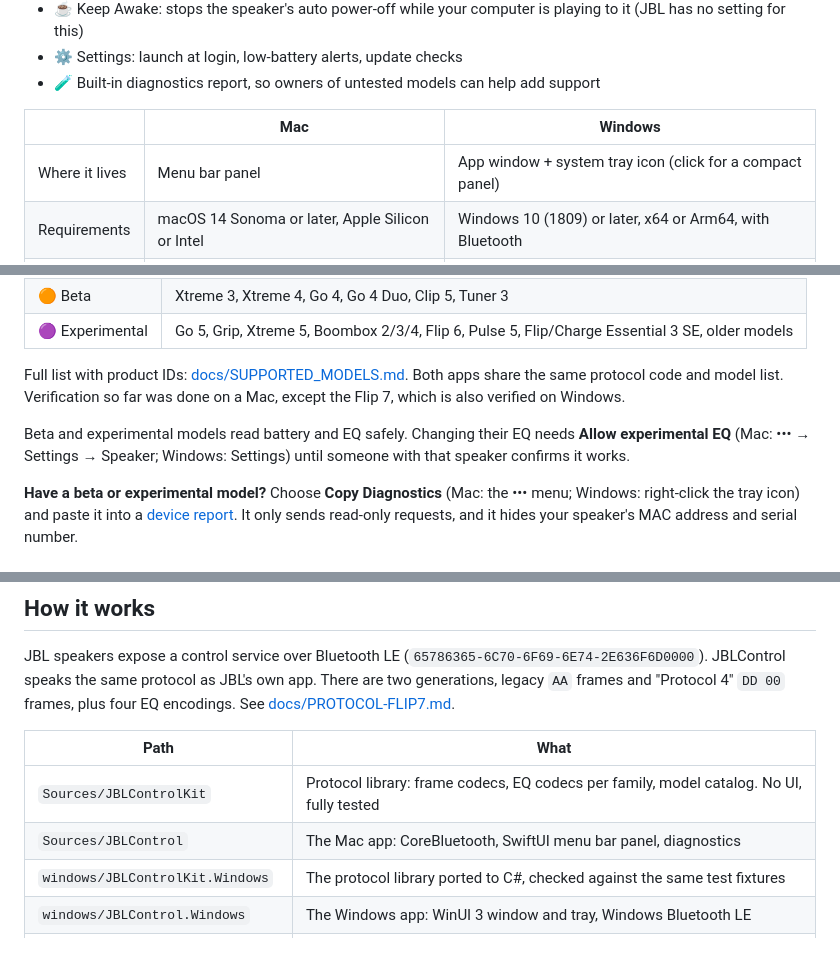
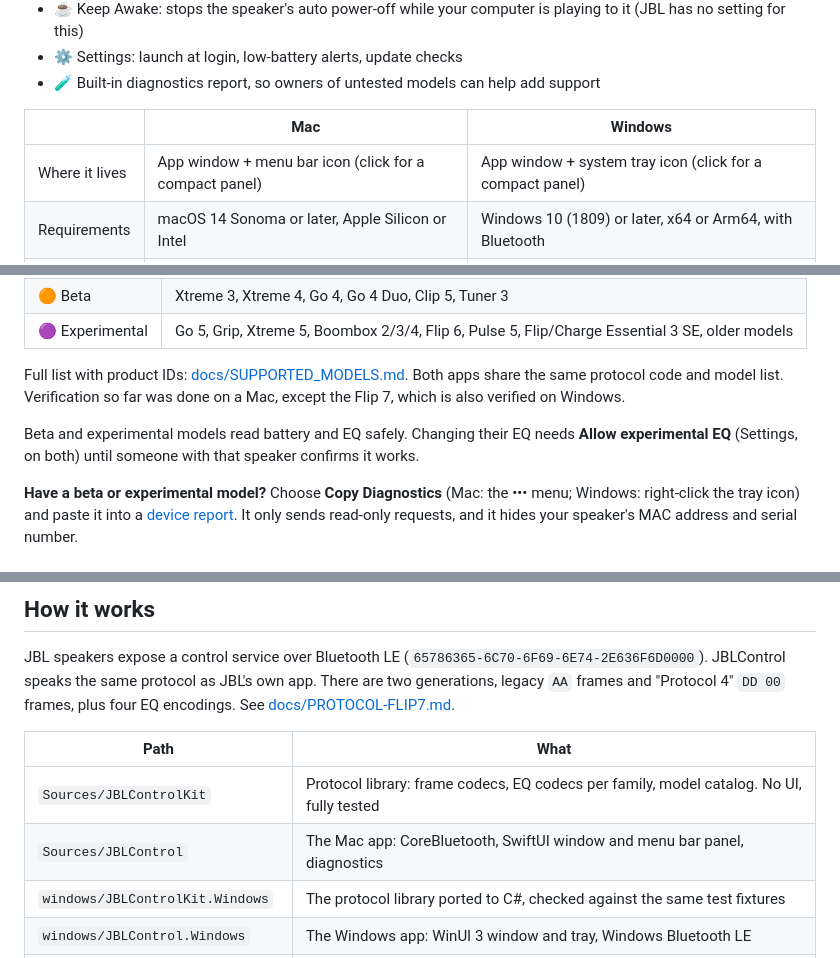
Before and after one commit to ffrafat/JBLControl, a Markdown page: README.md, 3 parts joined by grey strips. Drawn GitHub-style.

```diff
--- a/README.md
+++ b/README.md
@@ -40,7 +40,7 @@ tray icon. No phone, no JBL Portable app.
 
 | | Mac | Windows |
 |---|---|---|
-| Where it lives | Menu bar panel | App window + system tray icon (click for a compact panel) |
+| Where it lives | App window + menu bar icon (click for a compact panel) | App window + system tray icon (click for a compact panel) |
 | Requirements | macOS 14 Sonoma or later, Apple Silicon or Intel | Windows 10 (1809) or later, x64 or Arm64, with Bluetooth |
 | Download | `JBLControl-<version>.dmg` | `JBLControl-win-x64-<version>-setup.exe` (or `win-arm64`) |
 | Status | Stable | **Preview**: verified with a Flip 7 on Windows 11 |
@@ -58,7 +58,7 @@ protocol code and model list. Verification so far was done on a Mac, except the
 on Windows.
 
 Beta and experimental models read battery and EQ safely. Changing their EQ needs **Allow experimental EQ**
-(Mac: ••• → Settings → Speaker; Windows: Settings) until someone with that speaker confirms it works.
+(Settings, on both) until someone with that speaker confirms it works.
 
 **Have a beta or experimental model?** Choose **Copy Diagnostics** (Mac: the ••• menu; Windows: right-click
 the tray icon) and paste it into a [device report](../../issues/new?template=device-report.yml). It only sends
@@ -257,7 +271,7 @@ JBLControl speaks the same protocol as JBL's own app. There are two generations,
 | Path | What |
 |---|---|
 | `Sources/JBLControlKit` | Protocol library: frame codecs, EQ codecs per family, model catalog. No UI, fully tested |
-| `Sources/JBLControl` | The Mac app: CoreBluetooth, SwiftUI menu bar panel, diagnostics |
+| `Sources/JBLControl` | The Mac app: CoreBluetooth, SwiftUI window and menu bar panel, diagnostics |
 | `windows/JBLControlKit.Windows` | The protocol library ported to C#, checked against the same test fixtures |
 | `windows/JBLControl.Windows` | The Windows app: WinUI 3 window and tray, Windows Bluetooth LE |
 | `windows/Installer` | The Windows installer (Inno Setup) and its artwork |
```
Also changed, not shown: other parts of README.md (+20 -6 lines), docs/images/mac-app.png (added), docs/images/screenshot.png, site/images/mac-app.png (added), site/images/mac-panel.png, 12 other files.
